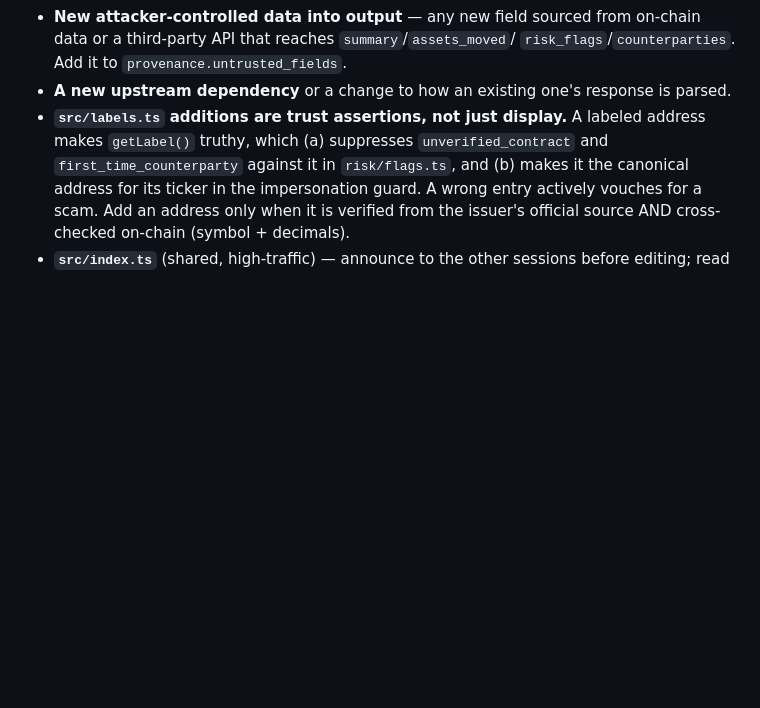
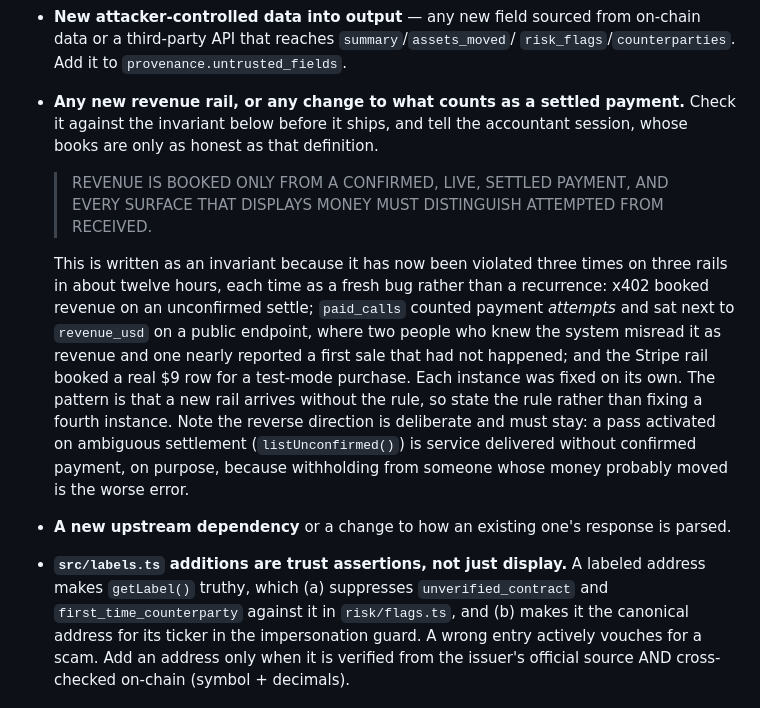
Before and after one commit to 0200project/base-tx-explain, a Markdown page: docs/security.md, the part around the change. Drawn GitHub-style; blank space fills up the shorter version.

Commit message:
security.md: state the revenue invariant instead of fixing it a fourth time
Booking money that did not arrive has now happened three times on three rails in
about twelve hours, each as a fresh bug rather than a regression: x402 booking on
an unconfirmed settle, paid_calls counting attempts while sitting beside
revenue_usd on a public endpoint, and a Stripe test-mode purchase writing a real
$9 row. Each was fixed individually; the pattern is that a new rail arrives
without the rule.

Adds it as a re-review trigger with the invariant stated plainly, and records
that the reverse direction - a pass activated on ambiguous settlement - is
deliberate and must stay, since refusing someone whose money probably moved is
the worse error.

Co-Authored-By: Claude Opus 4.8 <noreply@anthropic.com>

```diff
--- a/docs/security.md
+++ b/docs/security.md
@@ -274,6 +274,25 @@ a change touches any of:
 - **New attacker-controlled data into output** — any new field sourced from
   on-chain data or a third-party API that reaches `summary`/`assets_moved`/
   `risk_flags`/`counterparties`. Add it to `provenance.untrusted_fields`.
+- **Any new revenue rail, or any change to what counts as a settled payment.**
+  Check it against the invariant below before it ships, and tell the accountant
+  session, whose books are only as honest as that definition.
+
+  > REVENUE IS BOOKED ONLY FROM A CONFIRMED, LIVE, SETTLED PAYMENT, AND EVERY
+  > SURFACE THAT DISPLAYS MONEY MUST DISTINGUISH ATTEMPTED FROM RECEIVED.
+
+  This is written as an invariant because it has now been violated three times on
+  three rails in about twelve hours, each time as a fresh bug rather than a
+  recurrence: x402 booked revenue on an unconfirmed settle; `paid_calls` counted
+  payment *attempts* and sat next to `revenue_usd` on a public endpoint, where two
+  people who knew the system misread it as revenue and one nearly reported a first
+  sale that had not happened; and the Stripe rail booked a real $9 row for a
+  test-mode purchase. Each instance was fixed on its own. The pattern is that a
+  new rail arrives without the rule, so state the rule rather than fixing a fourth
+  instance. Note the reverse direction is deliberate and must stay: a pass
+  activated on ambiguous settlement (`listUnconfirmed()`) is service delivered
+  without confirmed payment, on purpose, because withholding from someone whose
+  money probably moved is the worse error.
 - **A new upstream dependency** or a change to how an existing one's response is
   parsed.
 - **`src/labels.ts` additions are trust assertions, not just display.** A labeled
```
